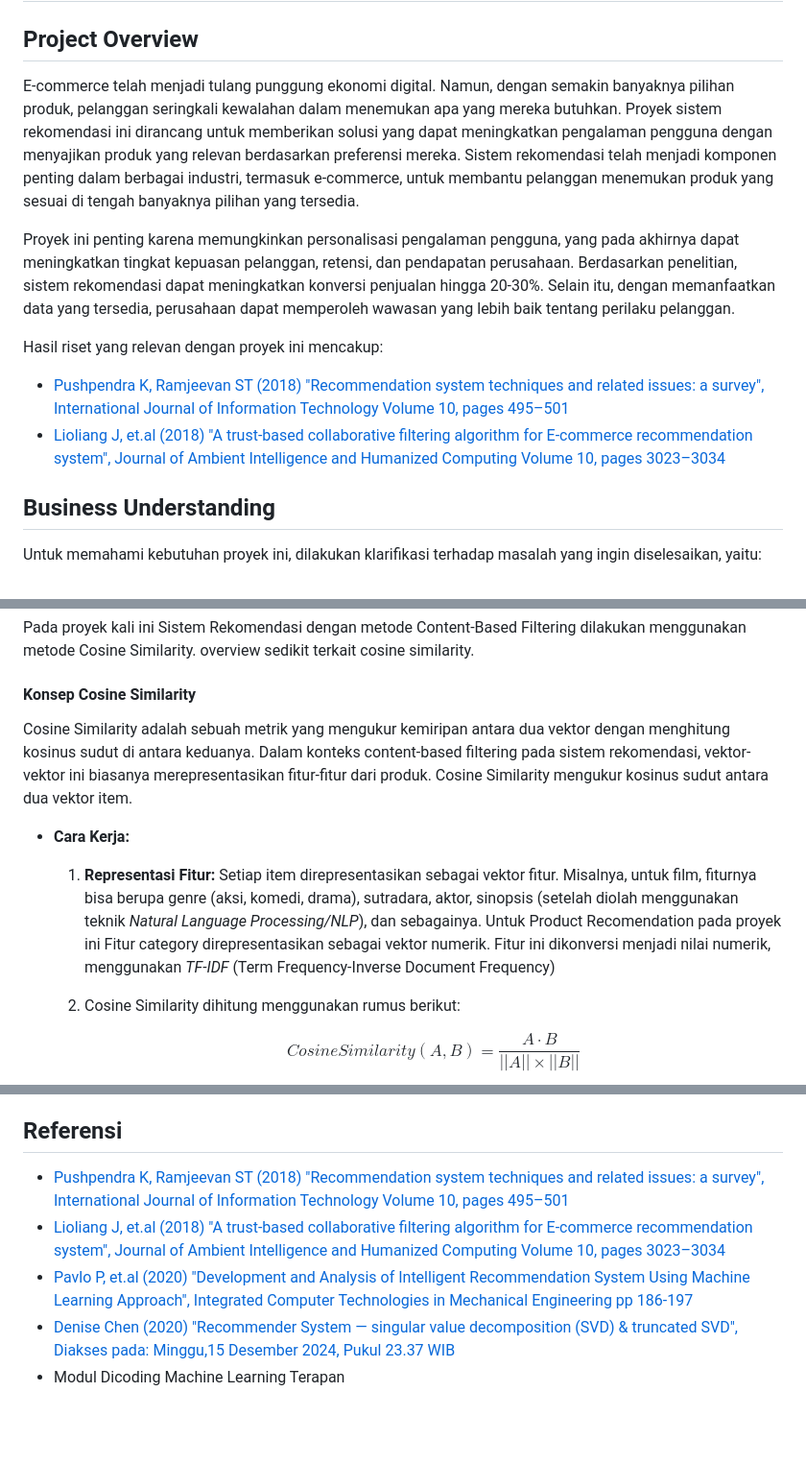
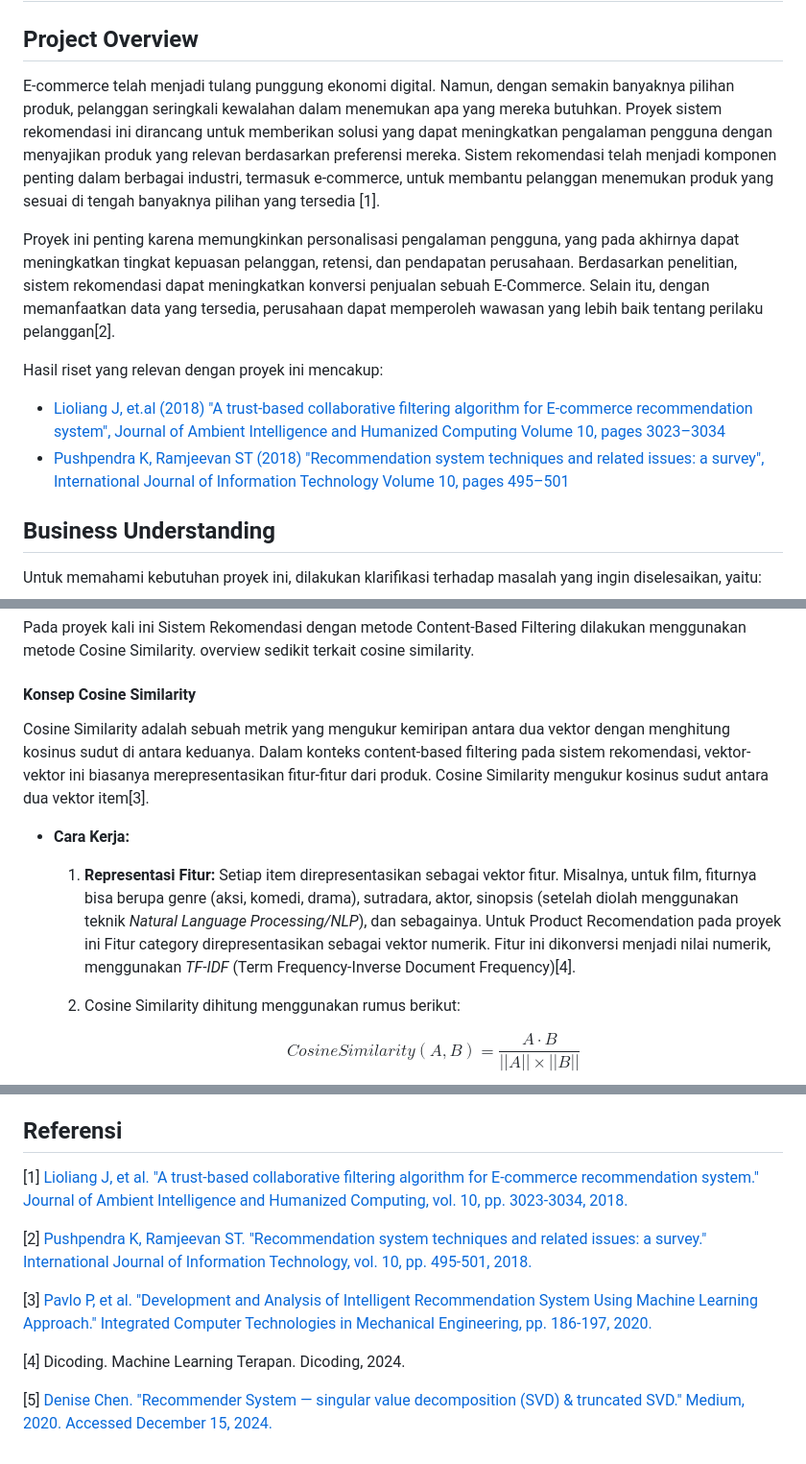
Before and after one commit to Haniff-Toha/DataScience_Portofolio, a Markdown page: Product Recommendation System/README.md, 3 parts joined by grey strips. Shown: that part at 96% size. Rendered like a GitHub page; blank space fills up the shorter version.

```diff
--- a/Product Recommendation System/README.md
+++ b/Product Recommendation System/README.md
@@ -1,15 +1,14 @@
 # Laporan Proyek Machine Learning - Muhammad Haniff
 
 ## Project Overview
-E-commerce telah menjadi tulang punggung ekonomi digital. Namun, dengan semakin banyaknya pilihan produk, pelanggan seringkali kewalahan dalam menemukan apa yang mereka butuhkan. Proyek sistem rekomendasi ini dirancang untuk memberikan solusi yang dapat meningkatkan pengalaman pengguna dengan menyajikan produk yang relevan berdasarkan preferensi mereka. Sistem rekomendasi telah menjadi komponen penting dalam berbagai industri, termasuk e-commerce, untuk membantu pelanggan menemukan produk yang sesuai di tengah banyaknya pilihan yang tersedia.
+E-commerce telah menjadi tulang punggung ekonomi digital. Namun, dengan semakin banyaknya pilihan produk, pelanggan seringkali kewalahan dalam menemukan apa yang mereka butuhkan. Proyek sistem rekomendasi ini dirancang untuk memberikan solusi yang dapat meningkatkan pengalaman pengguna dengan menyajikan produk yang relevan berdasarkan preferensi mereka. Sistem rekomendasi telah menjadi komponen penting dalam berbagai industri, termasuk e-commerce, untuk membantu pelanggan menemukan produk yang sesuai di tengah banyaknya pilihan yang tersedia [1].
 
-Proyek ini penting karena memungkinkan personalisasi pengalaman pengguna, yang pada akhirnya dapat meningkatkan tingkat kepuasan pelanggan, retensi, dan pendapatan perusahaan. Berdasarkan penelitian, sistem rekomendasi dapat meningkatkan konversi penjualan hingga 20-30%. Selain itu, dengan memanfaatkan data yang tersedia, perusahaan dapat memperoleh wawasan yang lebih baik tentang perilaku pelanggan.
+Proyek ini penting karena memungkinkan personalisasi pengalaman pengguna, yang pada akhirnya dapat meningkatkan tingkat kepuasan pelanggan, retensi, dan pendapatan perusahaan. Berdasarkan penelitian, sistem rekomendasi dapat meningkatkan konversi penjualan sebuah E-Commerce. Selain itu, dengan memanfaatkan data yang tersedia, perusahaan dapat memperoleh wawasan yang lebih baik tentang perilaku pelanggan[2].
 
 Hasil riset yang relevan dengan proyek ini mencakup:
-
-- [Pushpendra K, Ramjeevan ST (2018) "Recommendation system techniques and related issues: a survey",  International Journal of Information Technology Volume 10, pages 495–501](https://link.springer.com/article/10.1007/s41870-018-0138-8)
 - [Lioliang J, et.al (2018) "A trust‑based collaborative filtering algorithm for E‑commerce
 recommendation system", Journal of Ambient Intelligence and Humanized Computing Volume 10, pages 3023–3034](https://link.springer.com/article/10.1007/s12652-018-0928-7)
+- [Pushpendra K, Ramjeevan ST (2018) "Recommendation system techniques and related issues: a survey",  International Journal of Information Technology Volume 10, pages 495–501](https://link.springer.com/article/10.1007/s41870-018-0138-8)
 
 ## Business Understanding
 
@@ -281,10 +280,10 @@ Data yang sudah diproses ini digunakan untuk pemodelan dengan Content-Based Filt
 Pada proyek kali ini Sistem Rekomendasi dengan metode Content-Based Filtering dilakukan menggunakan metode Cosine Similarity. overview sedikit terkait cosine similarity.
 
 #### Konsep Cosine Similarity
-Cosine Similarity adalah sebuah metrik yang mengukur kemiripan antara dua vektor dengan menghitung kosinus sudut di antara keduanya. Dalam konteks content-based filtering pada sistem rekomendasi, vektor-vektor ini biasanya merepresentasikan fitur-fitur dari produk. Cosine Similarity mengukur kosinus sudut antara dua vektor item.
+Cosine Similarity adalah sebuah metrik yang mengukur kemiripan antara dua vektor dengan menghitung kosinus sudut di antara keduanya. Dalam konteks content-based filtering pada sistem rekomendasi, vektor-vektor ini biasanya merepresentasikan fitur-fitur dari produk. Cosine Similarity mengukur kosinus sudut antara dua vektor item[3].
 
 - **Cara Kerja:**
-  1.  **Representasi Fitur:** Setiap item direpresentasikan sebagai vektor fitur. Misalnya, untuk film, fiturnya bisa berupa genre (aksi, komedi, drama), sutradara, aktor, sinopsis (setelah diolah menggunakan teknik *Natural Language Processing/NLP*), dan sebagainya. Untuk Product Recomendation pada proyek ini Fitur category direpresentasikan sebagai vektor numerik. Fitur ini dikonversi menjadi nilai numerik, menggunakan *TF-IDF* (Term Frequency-Inverse Document Frequency)
+  1.  **Representasi Fitur:** Setiap item direpresentasikan sebagai vektor fitur. Misalnya, untuk film, fiturnya bisa berupa genre (aksi, komedi, drama), sutradara, aktor, sinopsis (setelah diolah menggunakan teknik *Natural Language Processing/NLP*), dan sebagainya. Untuk Product Recomendation pada proyek ini Fitur category direpresentasikan sebagai vektor numerik. Fitur ini dikonversi menjadi nilai numerik, menggunakan *TF-IDF* (Term Frequency-Inverse Document Frequency)[4].
   2.  Cosine Similarity dihitung menggunakan rumus berikut:
 
         $$Cosine Similarity(A, B) = \frac{A \cdot B}{||A|| \times ||B||}$$
@@ -494,9 +493,12 @@ Kedua pendekatan menunjukkan kekuatan dan kelemahannya masing-masing, namun pene
 Dengan sistem rekomendasi yang dikembangkan, pengguna dapat menemukan produk yang sesuai dengan preferensi mereka, sekaligus membuka peluang bagi penjual untuk meningkatkan penjualan lintas kategori. Hasil ini menunjukkan bahwa integrasi pendekatan Content-Based Filtering dan Collaborative Filtering merupakan langkah strategis untuk memenuhi kebutuhan pengguna dan mendukung pertumbuhan bisnis.
 
 ## Referensi
-- [Pushpendra K, Ramjeevan ST (2018) "Recommendation system techniques and related issues: a survey",  International Journal of Information Technology Volume 10, pages 495–501](https://link.springer.com/article/10.1007/s41870-018-0138-8)
-- [Lioliang J, et.al (2018) "A trust‑based collaborative filtering algorithm for E‑commerce
-recommendation system", Journal of Ambient Intelligence and Humanized Computing Volume 10, pages 3023–3034](https://link.springer.com/article/10.1007/s12652-018-0928-7)
-- [Pavlo P, et.al (2020) "Development and Analysis of Intelligent Recommendation System Using Machine Learning Approach", Integrated Computer Technologies in Mechanical Engineering pp 186-197](https://link.springer.com/chapter/10.1007/978-3-030-37618-5_17)
-- [Denise Chen (2020) "Recommender System — singular value decomposition (SVD) & truncated SVD", Diakses pada: Minggu,15 Desember 2024, Pukul 23.37 WIB](https://medium.com/@connectwithghosh/simple-matrix-factorization-example-on-the-movielens-dataset-using-pyspark-9b7e3f567536)
-- Modul Dicoding Machine Learning Terapan
+[1] [Lioliang J, et al. "A trust-based collaborative filtering algorithm for E-commerce recommendation system." Journal of Ambient Intelligence and Humanized Computing, vol. 10, pp. 3023-3034, 2018.](https://link.springer.com/article/10.1007/s12652-018-0928-7)
+
+[2] [Pushpendra K, Ramjeevan ST. "Recommendation system techniques and related issues: a survey." International Journal of Information Technology, vol. 10, pp. 495-501, 2018.](https://link.springer.com/article/10.1007/s41870-018-0138-8)
+
+[3] [Pavlo P, et al. "Development and Analysis of Intelligent Recommendation System Using Machine Learning Approach." Integrated Computer Technologies in Mechanical Engineering, pp. 186-197, 2020.](https://link.springer.com/chapter/10.1007/978-3-030-37618-5_17)
+
+[4] Dicoding. Machine Learning Terapan. Dicoding, 2024.
+
+[5] [Denise Chen. "Recommender System — singular value decomposition (SVD) & truncated SVD." Medium, 2020. Accessed December 15, 2024.](https://medium.com/@connectwithghosh/simple-matrix-factorization-example-on-the-movielens-dataset-using-pyspark-9b7e3f567536)
```
Also changed, not shown: other parts of Product Recommendation System/README.md (+3 -3 lines).
